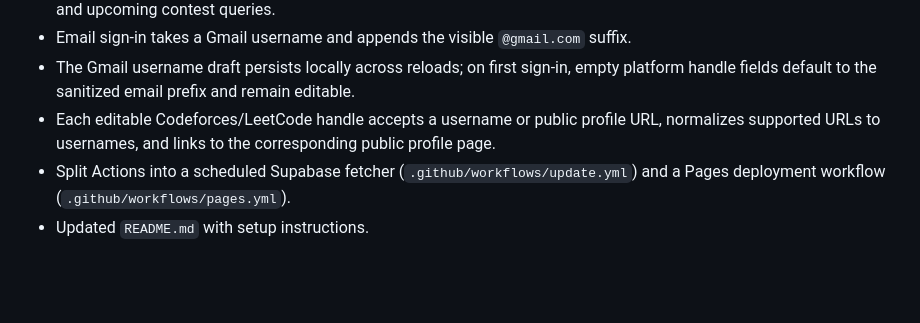
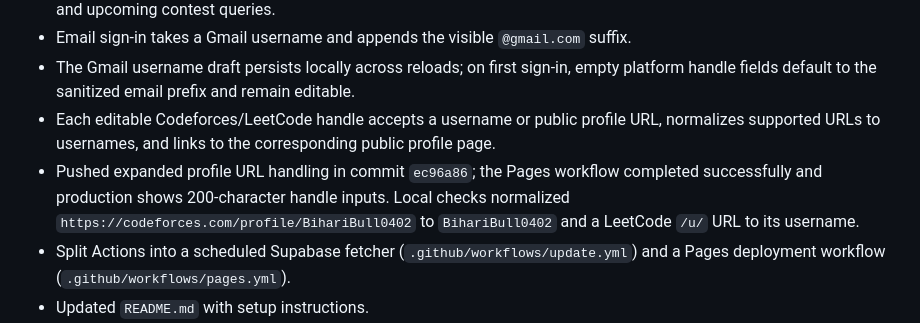
Before and after one commit to ChandanYdv0402/cp-leaderboard, a Markdown page: AGENTS.md, the part around the change. Rendered like a GitHub page; blank space fills up the shorter version.

Commit message:
Record deployed profile URL support

```diff
--- a/AGENTS.md
+++ b/AGENTS.md
@@ -14,6 +14,7 @@ CP Leaderboard is a static GitHub Pages site for Codeforces and LeetCode standin
 - Email sign-in takes a Gmail username and appends the visible `@gmail.com` suffix.
 - The Gmail username draft persists locally across reloads; on first sign-in, empty platform handle fields default to the sanitized email prefix and remain editable.
 - Each editable Codeforces/LeetCode handle accepts a username or public profile URL, normalizes supported URLs to usernames, and links to the corresponding public profile page.
+- Pushed expanded profile URL handling in commit `ec96a86`; the Pages workflow completed successfully and production shows 200-character handle inputs. Local checks normalized `https://codeforces.com/profile/BihariBull0402` to `BihariBull0402` and a LeetCode `/u/` URL to its username.
 - Split Actions into a scheduled Supabase fetcher (`.github/workflows/update.yml`) and a Pages deployment workflow (`.github/workflows/pages.yml`).
 - Updated `README.md` with setup instructions.
 - Created Supabase project `ttcbdfmwsywdgjcwsllf` and successfully ran `supabase/schema.sql` in its SQL Editor.
```
